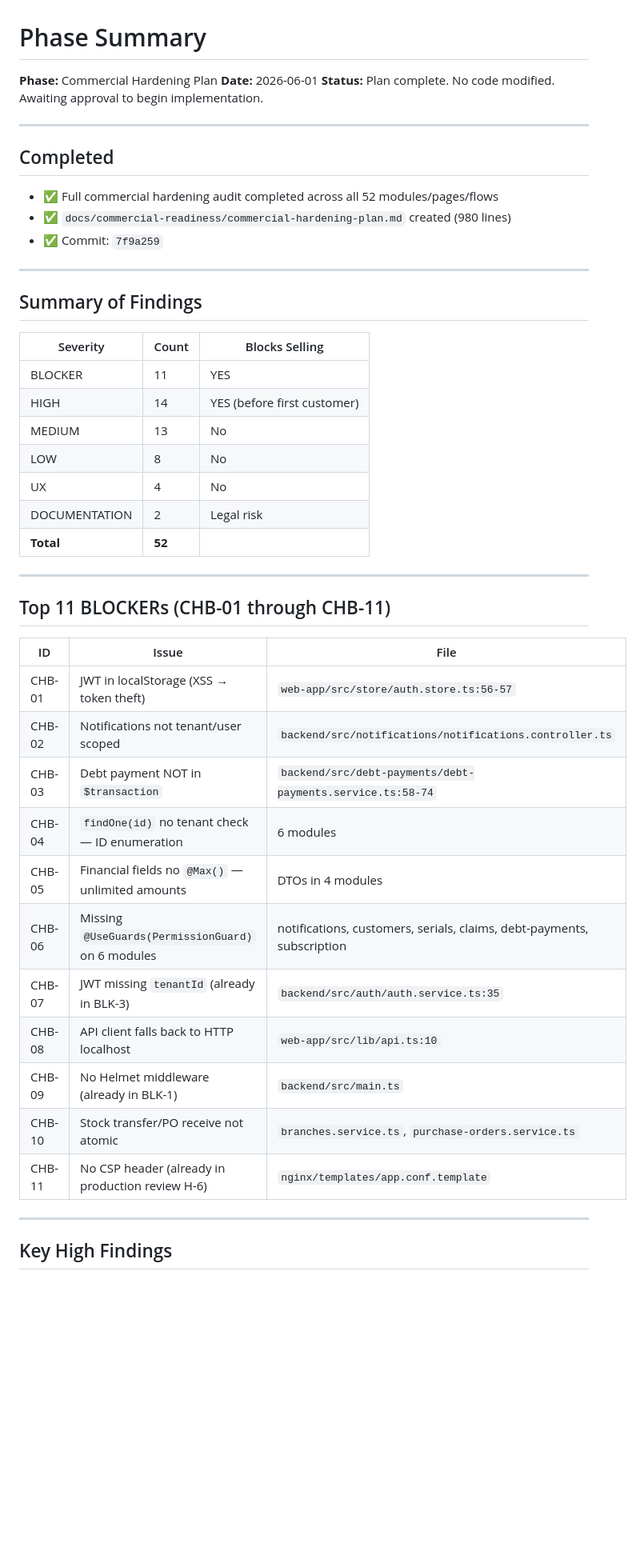
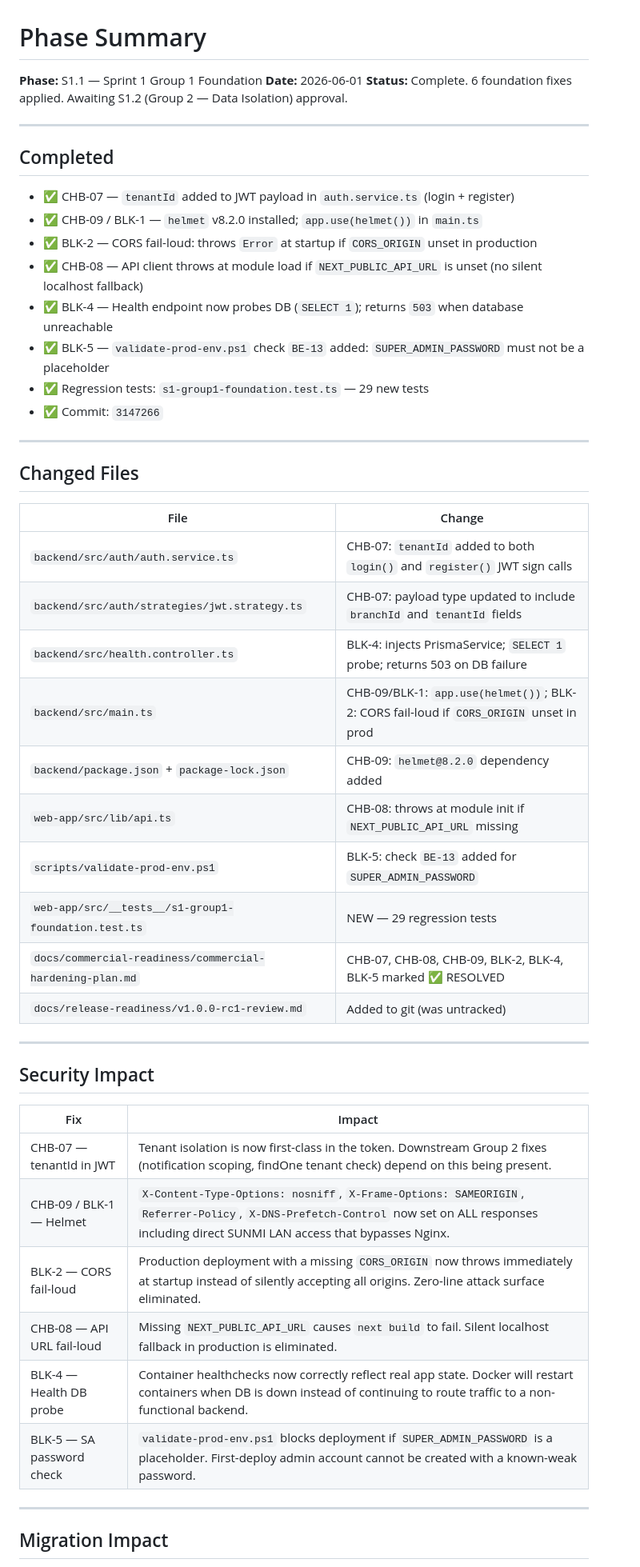
Before and after one commit to sharif5643/FixITPro, a Markdown page: docs/ai-handoff/latest.md, the part around one of its changes. Shown at 80% size. GitHub-like rendering; blank space fills up the shorter version.

Commit message:
S1.1: update handoff with foundation fix summary

```diff
--- a/docs/ai-handoff/latest.md
+++ b/docs/ai-handoff/latest.md
@@ -1,50 +1,53 @@
 # Phase Summary
 
-**Phase:** Commercial Hardening Plan
+**Phase:** S1.1 — Sprint 1 Group 1 Foundation
 **Date:** 2026-06-01
-**Status:** Plan complete. No code modified. Awaiting approval to begin implementation.
+**Status:** Complete. 6 foundation fixes applied. Awaiting S1.2 (Group 2 — Data Isolation) approval.
 
 ---
 
 ## Completed
 
-* ✅ Full commercial hardening audit completed across all 52 modules/pages/flows
-* ✅ `docs/commercial-readiness/commercial-hardening-plan.md` created (980 lines)
-* ✅ Commit: `7f9a259`
+* ✅ CHB-07 — `tenantId` added to JWT payload in `auth.service.ts` (login + register)
+* ✅ CHB-09 / BLK-1 — `helmet` v8.2.0 installed; `app.use(helmet())` in `main.ts`
+* ✅ BLK-2 — CORS fail-loud: throws `Error` at startup if `CORS_ORIGIN` unset in production
+* ✅ CHB-08 — API client throws at module load if `NEXT_PUBLIC_API_URL` is unset (no silent localhost fallback)
+* ✅ BLK-4 — Health endpoint now probes DB (`SELECT 1`); returns `503` when database unreachable
+* ✅ BLK-5 — `validate-prod-env.ps1` check `BE-13` added: `SUPER_ADMIN_PASSWORD` must not be a placeholder
+* ✅ Regression tests: `s1-group1-foundation.test.ts` — 29 new tests
+* ✅ Commit: `3147266`
 
 ---
 
-## Summary of Findings
+## Changed Files
 
-| Severity | Count | Blocks Selling |
-|----------|-------|----------------|
-| BLOCKER | 11 | YES |
-| HIGH | 14 | YES (before first customer) |
-| MEDIUM | 13 | No |
-| LOW | 8 | No |
-| UX | 4 | No |
-| DOCUMENTATION | 2 | Legal risk |
-| **Total** | **52** | |
+| File | Change |
+|------|--------|
+| `backend/src/auth/auth.service.ts` | CHB-07: `tenantId` added to both `login()` and `register()` JWT sign calls |
+| `backend/src/auth/strategies/jwt.strategy.ts` | CHB-07: payload type updated to include `branchId` and `tenantId` fields |
+| `backend/src/health.controller.ts` | BLK-4: injects PrismaService; `SELECT 1` probe; returns 503 on DB failure |
+| `backend/src/main.ts` | CHB-09/BLK-1: `app.use(helmet())`; BLK-2: CORS fail-loud if `CORS_ORIGIN` unset in prod |
+| `backend/package.json` + `package-lock.json` | CHB-09: `helmet@8.2.0` dependency added |
+| `web-app/src/lib/api.ts` | CHB-08: throws at module init if `NEXT_PUBLIC_API_URL` missing |
+| `scripts/validate-prod-env.ps1` | BLK-5: check `BE-13` added for `SUPER_ADMIN_PASSWORD` |
+| `web-app/src/__tests__/s1-group1-foundation.test.ts` | NEW — 29 regression tests |
+| `docs/commercial-readiness/commercial-hardening-plan.md` | CHB-07, CHB-08, CHB-09, BLK-2, BLK-4, BLK-5 marked ✅ RESOLVED |
+| `docs/release-readiness/v1.0.0-rc1-review.md` | Added to git (was untracked) |
 
 ---
 
-## Top 11 BLOCKERs (CHB-01 through CHB-11)
+## Security Impact
 
-| ID | Issue | File |
-|----|-------|------|
-| CHB-01 | JWT in localStorage (XSS → token theft) | `web-app/src/store/auth.store.ts:56-57` |
-| CHB-02 | Notifications not tenant/user scoped | `backend/src/notifications/notifications.controller.ts` |
-| CHB-03 | Debt payment NOT in `$transaction` | `backend/src/debt-payments/debt-payments.service.ts:58-74` |
-| CHB-04 | `findOne(id)` no tenant check — ID enumeration | 6 modules |
-| CHB-05 | Financial fields no `@Max()` — unlimited amounts | DTOs in 4 modules |
-| CHB-06 | Missing `@UseGuards(PermissionGuard)` on 6 modules | notifications, customers, serials, claims, debt-payments, subscription |
-| CHB-07 | JWT missing `tenantId` (already in BLK-3) | `backend/src/auth/auth.service.ts:35` |
-| CHB-08 | API client falls back to HTTP localhost | `web-app/src/lib/api.ts:10` |
-| CHB-09 | No Helmet middleware (already in BLK-1) | `backend/src/main.ts` |
-| CHB-10 | Stock transfer/PO receive not atomic | `branches.service.ts`, `purchase-orders.service.ts` |
-| CHB-11 | No CSP header (already in production review H-6) | `nginx/templates/app.conf.template` |
+| Fix | Impact |
+|-----|--------|
+| CHB-07 — tenantId in JWT | Tenant isolation is now first-class in the token. Downstream Group 2 fixes (notification scoping, findOne tenant check) depend on this being present. |
+| CHB-09 / BLK-1 — Helmet | `X-Content-Type-Options: nosniff`, `X-Frame-Options: SAMEORIGIN`, `Referrer-Policy`, `X-DNS-Prefetch-Control` now set on ALL responses including direct SUNMI LAN access that bypasses Nginx. |
+| BLK-2 — CORS fail-loud | Production deployment with a missing `CORS_ORIGIN` now throws immediately at startup instead of silently accepting all origins. Zero-line attack surface eliminated. |
+| CHB-08 — API URL fail-loud | Missing `NEXT_PUBLIC_API_URL` causes `next build` to fail. Silent localhost fallback in production is eliminated. |
+| BLK-4 — Health DB probe | Container healthchecks now correctly reflect real app state. Docker will restart containers when DB is down instead of continuing to route traffic to a non-functional backend. |
+| BLK-5 — SA password check | `validate-prod-env.ps1` blocks deployment if `SUPER_ADMIN_PASSWORD` is a placeholder. First-deploy admin account cannot be created with a known-weak password. |
 
 ---
 
-## Key High Findings
+## Migration Impact
 
```
Also changed, not shown: other parts of docs/ai-handoff/latest.md (+31 -27 lines).
